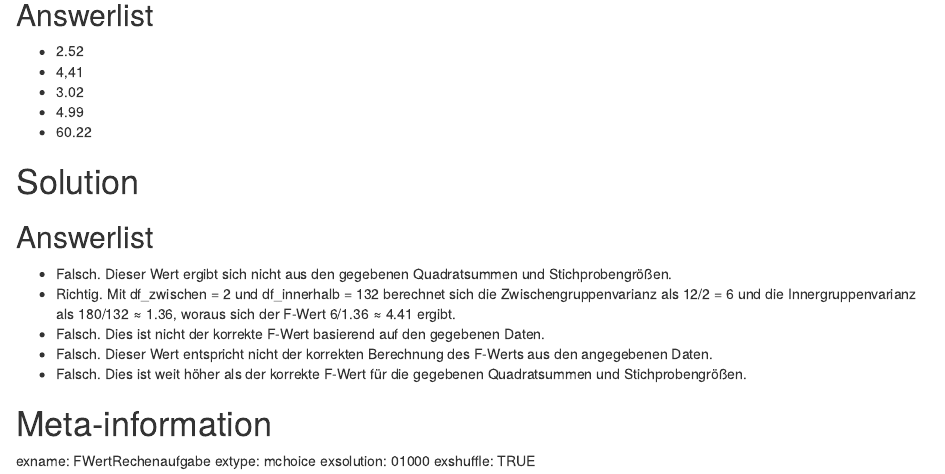
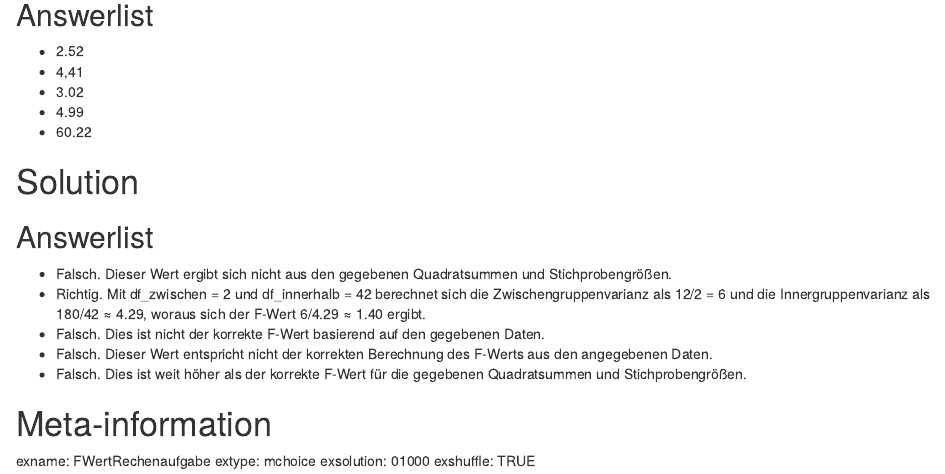
Before and after one commit to stephangoerigk/R_Uebungen, an R Markdown document (QM2/Questions/VO_01/VO1_MC_FTest3.Rmd): the page in a window 1100 px wide, from 130 px down. Rendered offline with R 4.5, knitr and Pandoc, with nearby package versions.

Commit message:
Fehler Aufgabe QM2 ANOVA korrigiert

```diff
--- a/QM2/Questions/VO_01/VO1_MC_FTest3.Rmd
+++ b/QM2/Questions/VO_01/VO1_MC_FTest3.Rmd
@@ -19,7 +19,7 @@ Answerlist
 ----------
 
 * Falsch. Dieser Wert ergibt sich nicht aus den gegebenen Quadratsummen und Stichprobengrößen.
-* Richtig. Mit df_zwischen = 2 und df_innerhalb = 132 berechnet sich die Zwischengruppenvarianz als 12/2 = 6 und die Innergruppenvarianz als 180/132 ≈ 1.36, woraus sich der F-Wert 6/1.36 ≈ 4.41 ergibt.
+* Richtig. Mit df_zwischen = 2 und df_innerhalb = 42 berechnet sich die Zwischengruppenvarianz als 12/2 = 6 und die Innergruppenvarianz als 180/42 ≈ 4.29, woraus sich der F-Wert 6/4.29 ≈ 1.40 ergibt.
 * Falsch. Dies ist nicht der korrekte F-Wert basierend auf den gegebenen Daten.
 * Falsch. Dieser Wert entspricht nicht der korrekten Berechnung des F-Werts aus den angegebenen Daten.
 * Falsch. Dies ist weit höher als der korrekte F-Wert für die gegebenen Quadratsummen und Stichprobengrößen.
```
